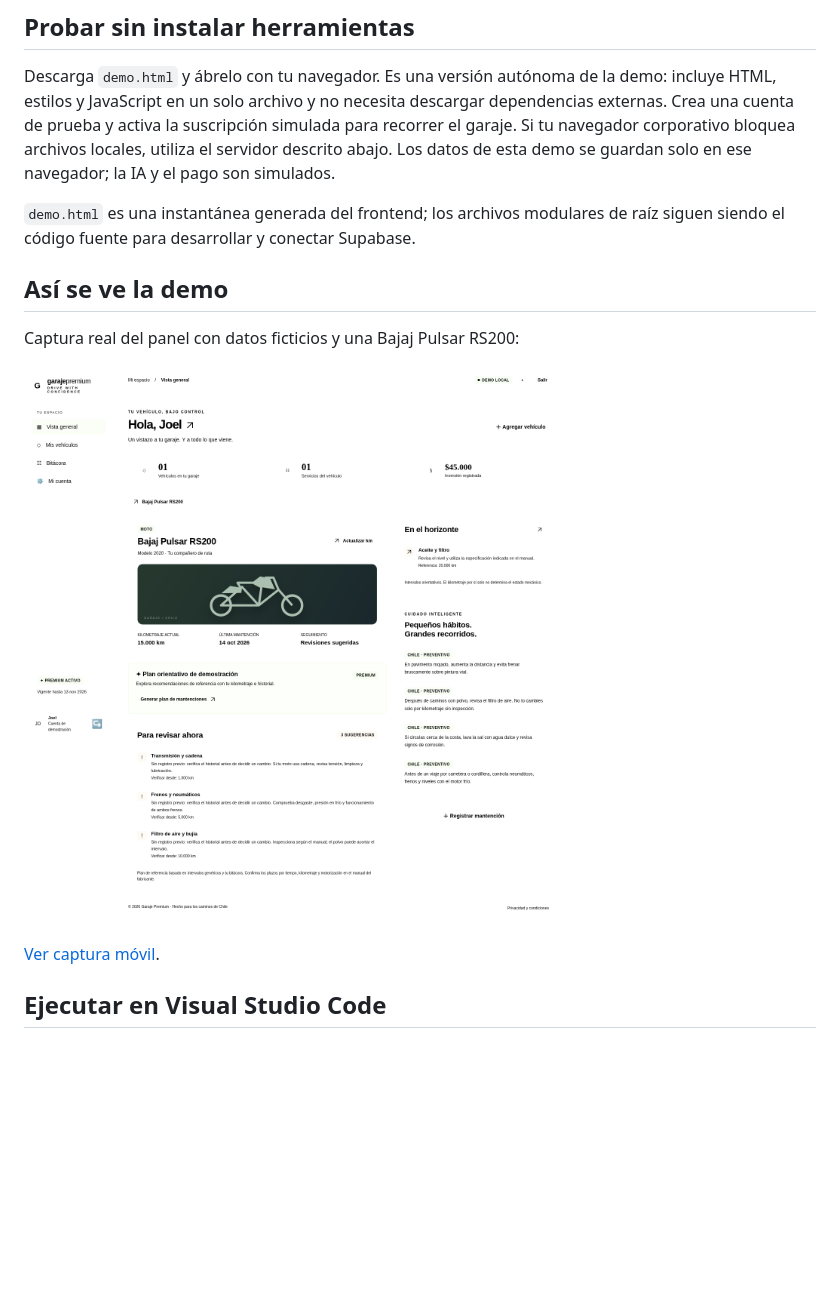
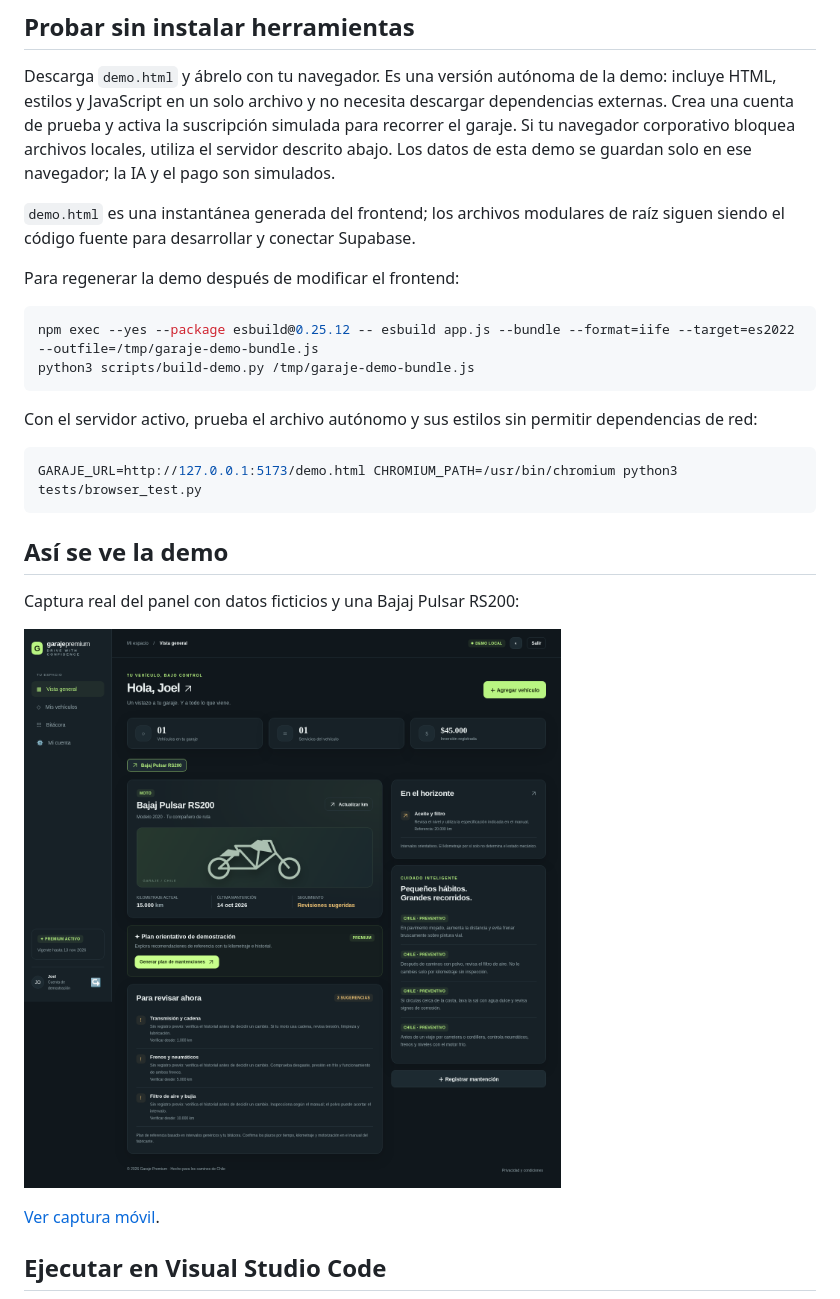
Before and after one commit to JoelTrujillo2003/GarajePremium, a Markdown page: README.md, the part around the change. Drawn GitHub-style; pictures changed too: docs/panel.png; blank space fills up the shorter version.

Commit message:
Preserve standalone demo theme and verify styles without network dependencies

````diff
--- a/README.md
+++ b/README.md
@@ -7,6 +7,19 @@ Aplicación web para Chile: acceso obligatorio, suscripción simulada, varios ve
 Descarga `demo.html` y ábrelo con tu navegador. Es una versión autónoma de la demo: incluye HTML, estilos y JavaScript en un solo archivo y no necesita descargar dependencias externas. Crea una cuenta de prueba y activa la suscripción simulada para recorrer el garaje. Si tu navegador corporativo bloquea archivos locales, utiliza el servidor descrito abajo. Los datos de esta demo se guardan solo en ese navegador; la IA y el pago son simulados.
 
 `demo.html` es una instantánea generada del frontend; los archivos modulares de raíz siguen siendo el código fuente para desarrollar y conectar Supabase.
+
+Para regenerar la demo después de modificar el frontend:
+
+```bash
+npm exec --yes --package esbuild@0.25.12 -- esbuild app.js --bundle --format=iife --target=es2022 --outfile=/tmp/garaje-demo-bundle.js
+python3 scripts/build-demo.py /tmp/garaje-demo-bundle.js
+```
+
+Con el servidor activo, prueba el archivo autónomo y sus estilos sin permitir dependencias de red:
+
+```bash
+GARAJE_URL=http://127.0.0.1:5173/demo.html CHROMIUM_PATH=/usr/bin/chromium python3 tests/browser_test.py
+```
 
 ## Así se ve la demo
 
````
Also changed, not shown: 3 other files.
